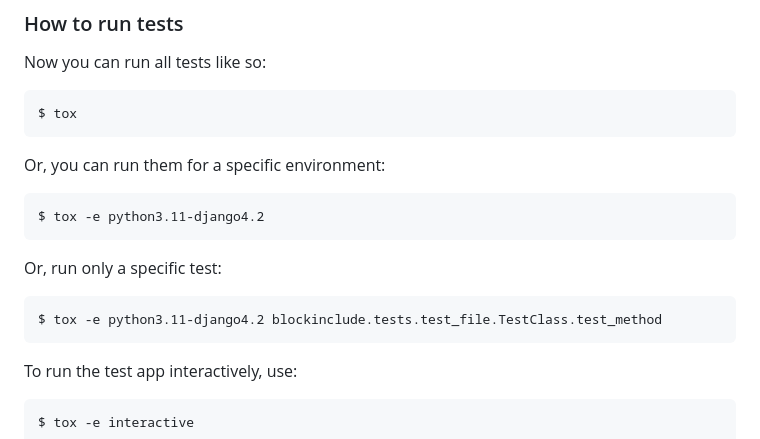
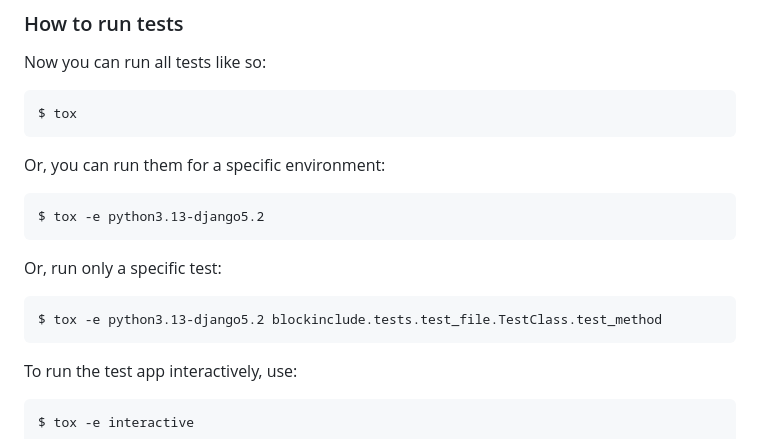
Before and after one commit to tbrlpld/django-blockinclude, a Markdown page: README.md, the part around the change. Rendered like a GitHub page.

Commit message:
Update test running instructions

````diff
--- a/README.md
+++ b/README.md
@@ -86,13 +86,13 @@ $ tox
 Or, you can run them for a specific environment:
 
 ```sh
-$ tox -e python3.11-django4.2
+$ tox -e python3.13-django5.2
 ```
 
 Or, run only a specific test:
 
 ```sh
-$ tox -e python3.11-django4.2 blockinclude.tests.test_file.TestClass.test_method
+$ tox -e python3.13-django5.2 blockinclude.tests.test_file.TestClass.test_method
 ```
 
 To run the test app interactively, use:
````
